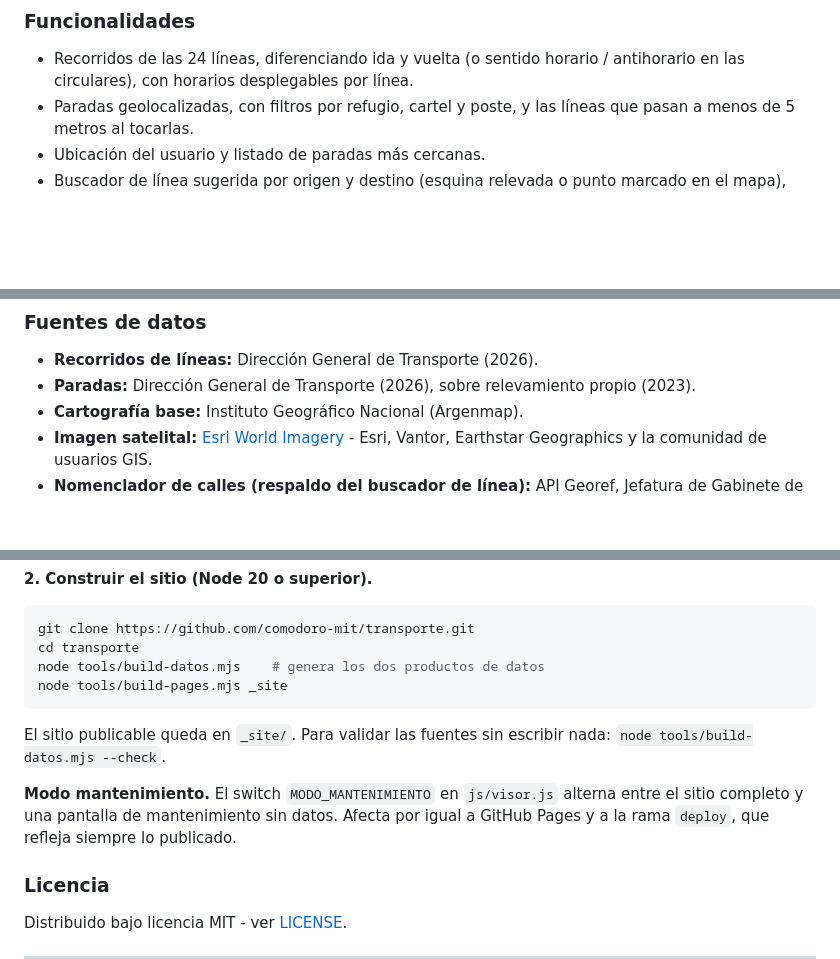
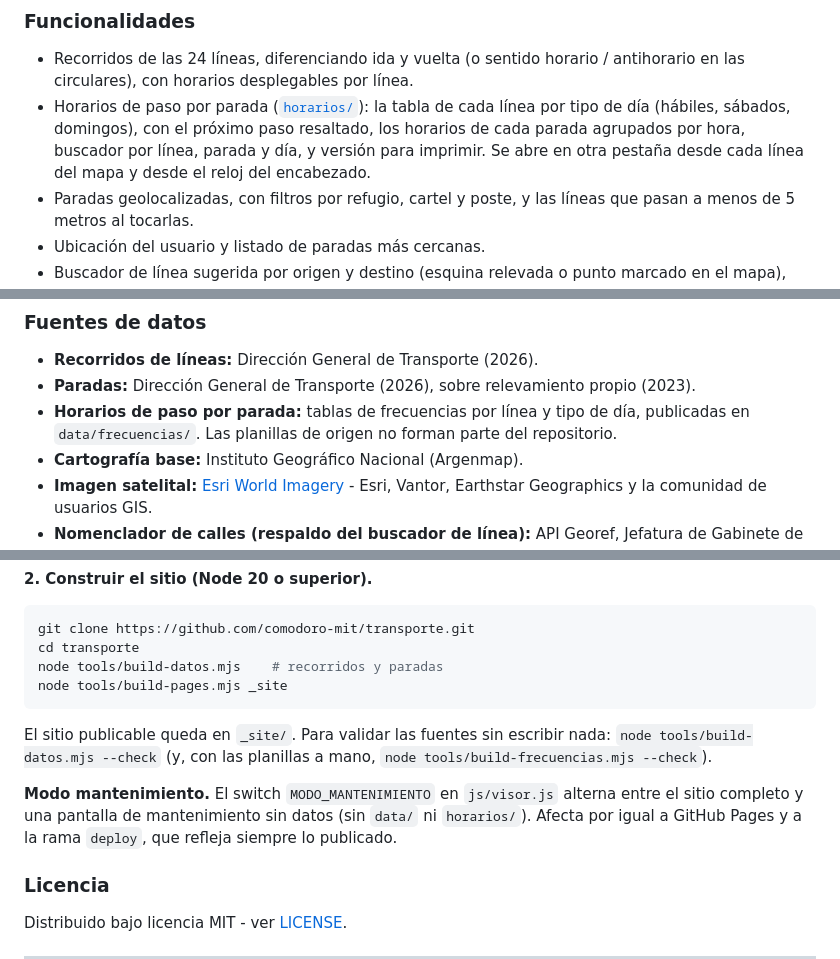
Before and after one commit to agstnrdz/transporte-demo, a Markdown page: README.md, 3 parts joined by grey strips. Drawn GitHub-style; blank space fills up the shorter version.

Commit message:
docs: document stop timetables

````diff
--- a/README.md
+++ b/README.md
@@ -26,6 +26,7 @@ Este visor permite consultar de forma interactiva las 24 líneas de colectivo ur
 ### Funcionalidades
 
 - Recorridos de las 24 líneas, diferenciando ida y vuelta (o sentido horario / antihorario en las circulares), con horarios desplegables por línea.
+- Horarios de paso por parada ([`horarios/`](horarios/)): la tabla de cada línea por tipo de día (hábiles, sábados, domingos), con el próximo paso resaltado, los horarios de cada parada agrupados por hora, buscador por línea, parada y día, y versión para imprimir. Se abre en otra pestaña desde cada línea del mapa y desde el reloj del encabezado.
 - Paradas geolocalizadas, con filtros por refugio, cartel y poste, y las líneas que pasan a menos de 5 metros al tocarlas.
 - Ubicación del usuario y listado de paradas más cercanas.
 - Buscador de línea sugerida por origen y destino (esquina relevada o punto marcado en el mapa), con hasta 3 opciones ordenadas por distancia a pie.
@@ -38,6 +39,7 @@ Este visor permite consultar de forma interactiva las 24 líneas de colectivo ur
 
 - **Recorridos de líneas:** Dirección General de Transporte (2026).
 - **Paradas:** Dirección General de Transporte (2026), sobre relevamiento propio (2023).
+- **Horarios de paso por parada:** tablas de frecuencias por línea y tipo de día, publicadas en `data/frecuencias/`. Las planillas de origen no forman parte del repositorio.
 - **Cartografía base:** Instituto Geográfico Nacional (Argenmap).
 - **Imagen satelital:** [Esri World Imagery](https://www.arcgis.com/home/item.html?id=10df2279f9684e4a9f6a7f08febac2a9) - Esri, Vantor, Earthstar Geographics y la comunidad de usuarios GIS.
 - **Nomenclador de calles (respaldo del buscador de línea):** API Georef, Jefatura de Gabinete de Ministros de la Nación ([datos.gob.ar](https://datos.gob.ar)).
@@ -81,13 +85,13 @@ El contenido de la rama es la raíz del sitio: se publica tal cual, sin construi
 ```bash
 git clone https://github.com/comodoro-mit/transporte.git
 cd transporte
-node tools/build-datos.mjs    # genera los dos productos de datos
+node tools/build-datos.mjs    # recorridos y paradas
 node tools/build-pages.mjs _site
 ```
 
-El sitio publicable queda en `_site/`. Para validar las fuentes sin escribir nada: `node tools/build-datos.mjs --check`.
+El sitio publicable queda en `_site/`. Para validar las fuentes sin escribir nada: `node tools/build-datos.mjs --check` (y, con las planillas a mano, `node tools/build-frecuencias.mjs --check`).
 
-**Modo mantenimiento.** El switch `MODO_MANTENIMIENTO` en `js/visor.js` alterna entre el sitio completo y una pantalla de mantenimiento sin datos. Afecta por igual a GitHub Pages y a la rama `deploy`, que refleja siempre lo publicado.
+**Modo mantenimiento.** El switch `MODO_MANTENIMIENTO` en `js/visor.js` alterna entre el sitio completo y una pantalla de mantenimiento sin datos (sin `data/` ni `horarios/`). Afecta por igual a GitHub Pages y a la rama `deploy`, que refleja siempre lo publicado.
 
 ### Licencia
 
````
Also changed, not shown: other parts of README.md (+2 -0 lines).
